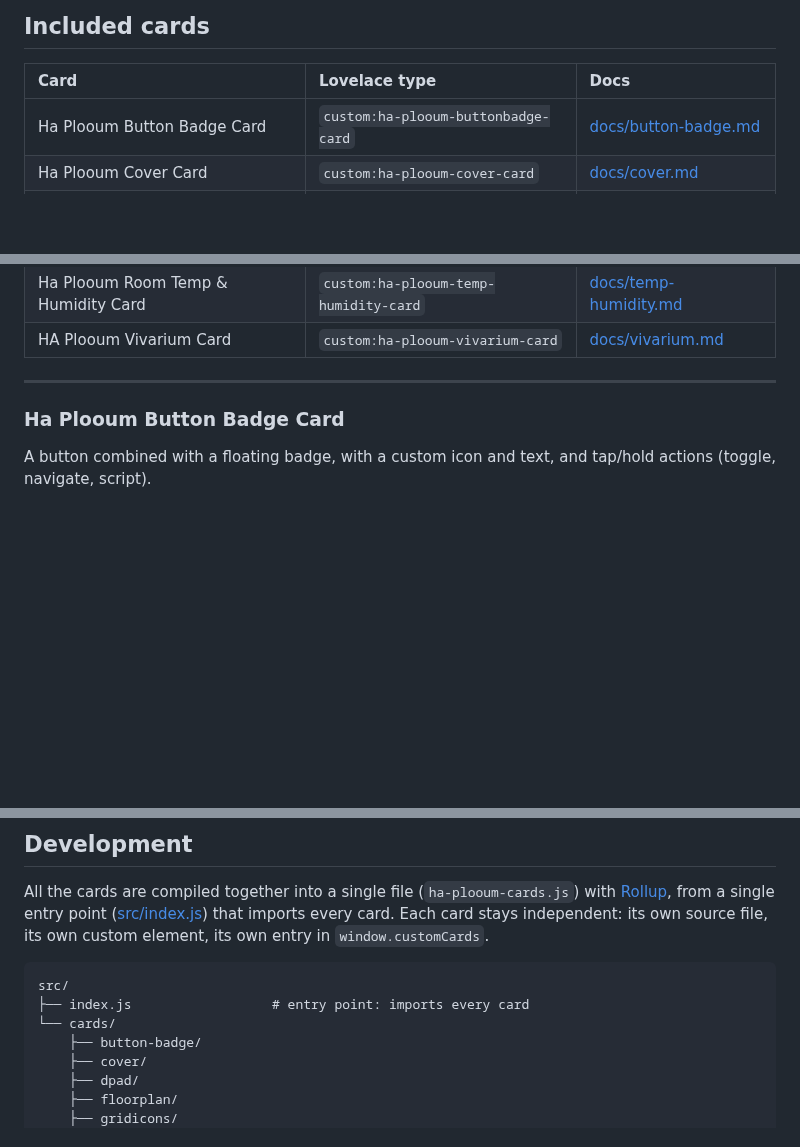
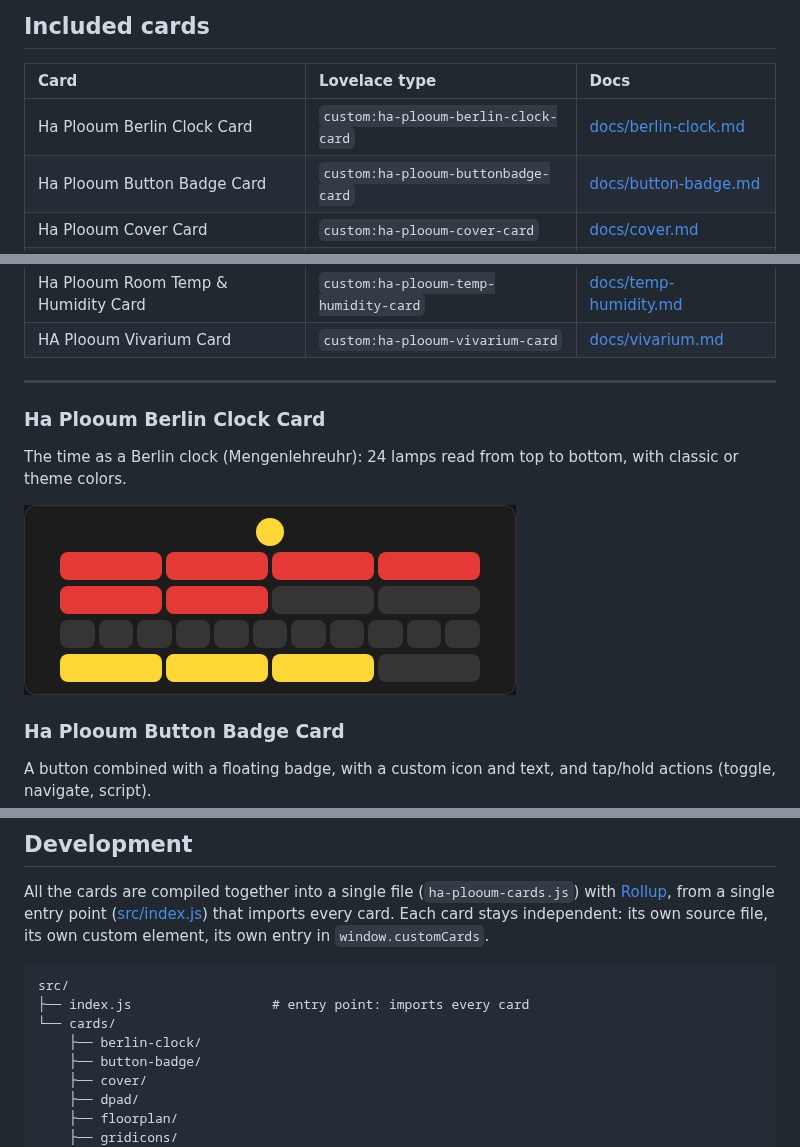
Before and after one commit to plooum/HA-Plooum-Cards, a Markdown page: README.md, 3 parts joined by grey strips. Drawn GitHub-style; pictures changed too: docs/previews/berlin-clock.png (added); blank space fills up the shorter version.

```diff
--- a/README.md
+++ b/README.md
@@ -11,6 +11,7 @@ A collection of custom Lovelace cards for Home Assistant, packaged as **a single
 
 | Card | Lovelace type | Docs |
 | :--- | :--- | :--- |
+| Ha Plooum Berlin Clock Card | `custom:ha-plooum-berlin-clock-card` | [docs/berlin-clock.md](docs/berlin-clock.md) |
 | Ha Plooum Button Badge Card | `custom:ha-plooum-buttonbadge-card` | [docs/button-badge.md](docs/button-badge.md) |
 | Ha Plooum Cover Card | `custom:ha-plooum-cover-card` | [docs/cover.md](docs/cover.md) |
 | Ha Plooum D-Pad Card | `custom:ha-plooum-dpad-card` | [docs/dpad.md](docs/dpad.md) |
@@ -22,6 +23,11 @@ A collection of custom Lovelace cards for Home Assistant, packaged as **a single
 | HA Plooum Vivarium Card | `custom:ha-plooum-vivarium-card` | [docs/vivarium.md](docs/vivarium.md) |
 
 ---
+
+### Ha Plooum Berlin Clock Card
+The time as a Berlin clock (Mengenlehreuhr): 24 lamps read from top to bottom, with classic or theme colors.
+
+![Berlin Clock preview](docs/previews/berlin-clock.png)
 
 ### Ha Plooum Button Badge Card
 A button combined with a floating badge, with a custom icon and text, and tap/hold actions (toggle, navigate, script).
@@ -106,6 +112,7 @@ All the cards are compiled together into a single file (`ha-plooum-cards.js`) wi
 src/
 ├── index.js                  # entry point: imports every card
 └── cards/
+    ├── berlin-clock/
     ├── button-badge/
     ├── cover/
     ├── dpad/
```
Also changed, not shown: README.fr.md (+7 -0 lines), docs/berlin-clock.md (added, +39 -0 lines), 4 other files.
